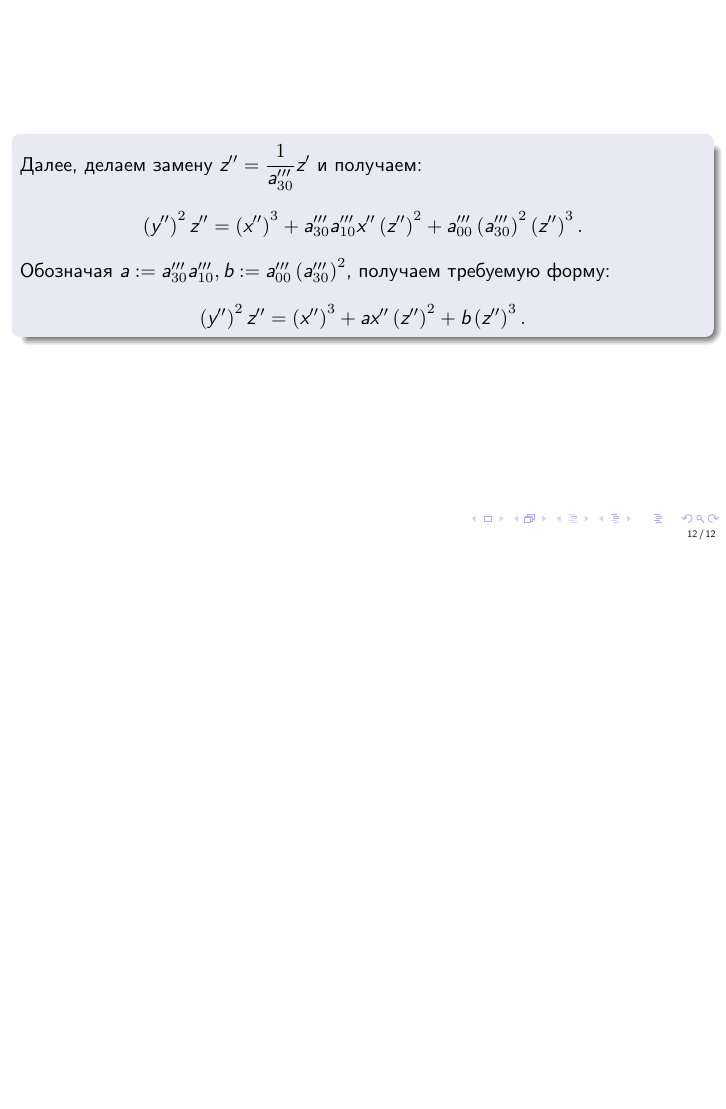
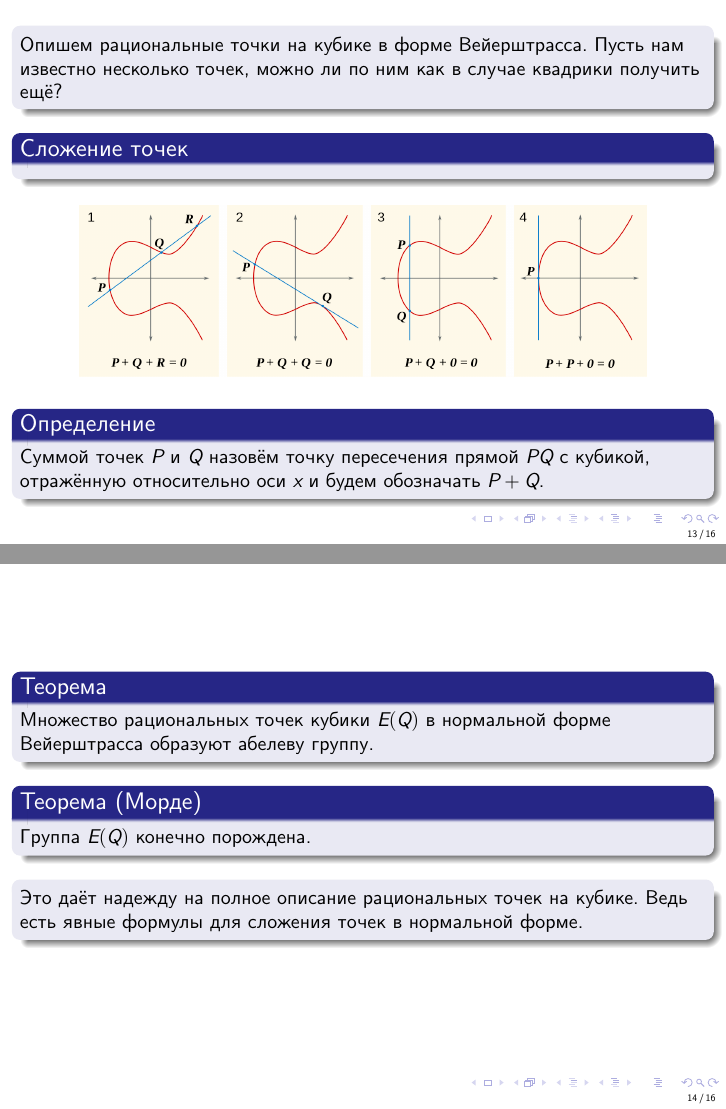
Before and after one commit to andreykaere/MathPrac, LaTeX slides (Presentation/presentation/presentation.tex): page 25 of 25 before the commit and pages 29 and 32 of 35 after it, the two joined at a grey line, the shorter picture padded with empty space. Compiled offline with XeLaTeX.

Commit message:
Merged Lesha's work

```diff
--- a/Presentation/presentation/presentation.tex
+++ b/Presentation/presentation/presentation.tex
@@ -347,3 +347,56 @@
         }
     \end{frame}
 
+    \begin{frame}
+		\onslide<+->{
+        \begin{block}{}
+            Опишем рациональные точки на кубике в форме Вейерштрасса.
+            Пусть нам известно несколько точек, можно ли по ним как в
+            случае квадрики получить ещё?
+        \end{block}
+        }
+
+		\onslide<+->{
+        \begin{block}{Сложение точек}
+
+
+        \end{block}
+        }
+
+		\onslide<+->{
+        \begin{figure}[H]
+
+        \includegraphics[width = 10cm]{../images/add2.png}
+        \end{figure}
+        }
+
+		\onslide<+->{
+        \begin{definitionf}
+            Суммой точек \(P\) и \(Q\) назовём точку пересечения прямой \(PQ\) с
+            кубикой, отражённую относительно оси \(x\) и будем обозначать \(P +
+            Q\).
+        \end{definitionf}
+        }
+	\end{frame}
+
+	\begin{frame}
+		\onslide<+->{
+        \begin{theoremf}
+            Множество рациональных точек кубики \(E\mathbb(Q)\) в нормальной
+            форме Вейерштрасса образуют абелеву группу.
+        \end{theoremf}
+        }
+
+        \onslide<+->{
+        \begin{theoremf}[Морде]
+            Группа \(E\mathbb(Q)\) конечно порождена.
+        \end{theoremf}
+        }
+
+        \onslide<+->{
+        \begin{block}{}
+            Это даёт надежду на полное описание рациональных точек на кубике.
+            Ведь есть явные формулы для сложения точек в нормальной форме.
+        \end{block}
+		}
+	\end{frame}
```
Also changed, not shown: Presentation/images/add2.png (added), Presentation/presentation/presentation.pdf, Presentation/presentation/presentation.tex (37 more changed lines), 7 other files.
